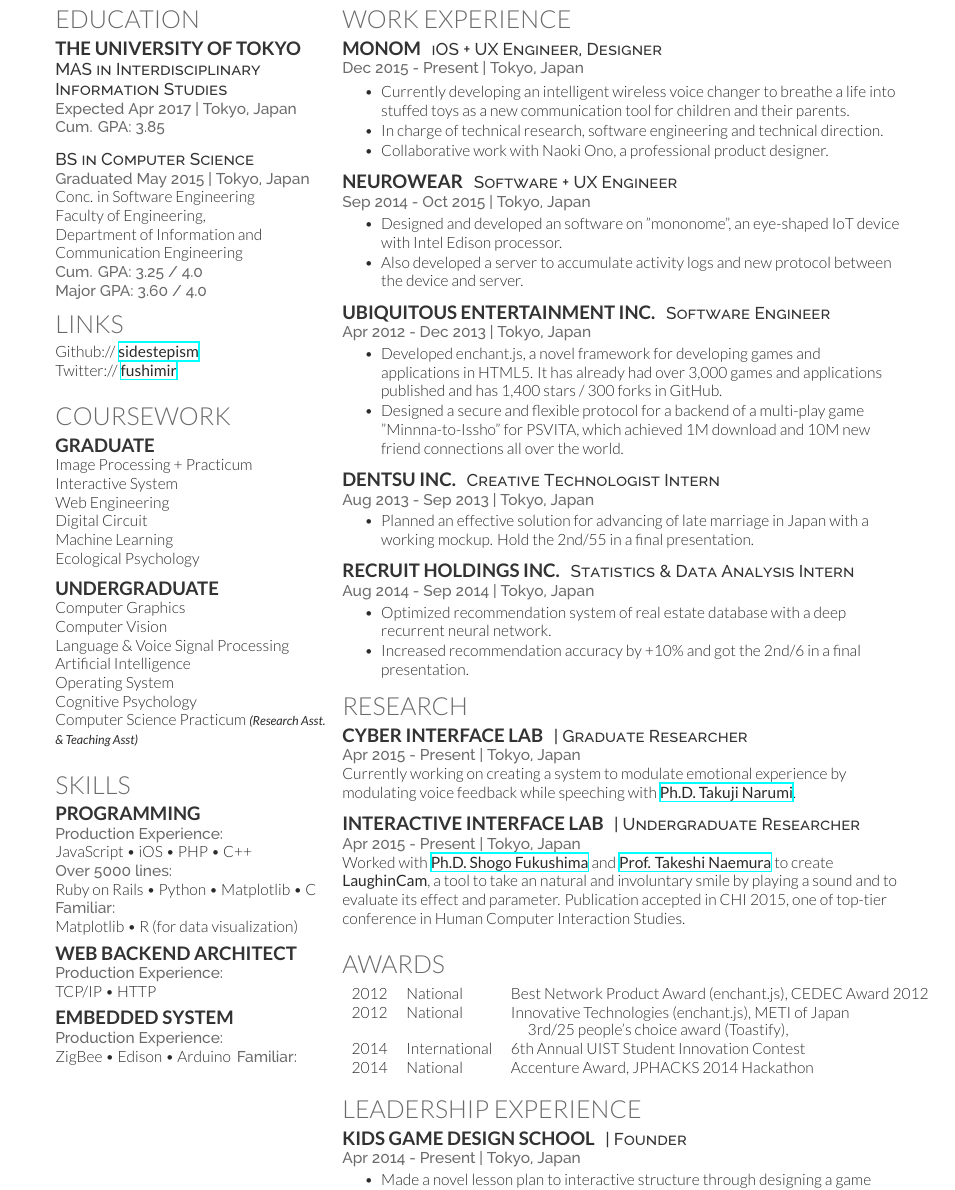
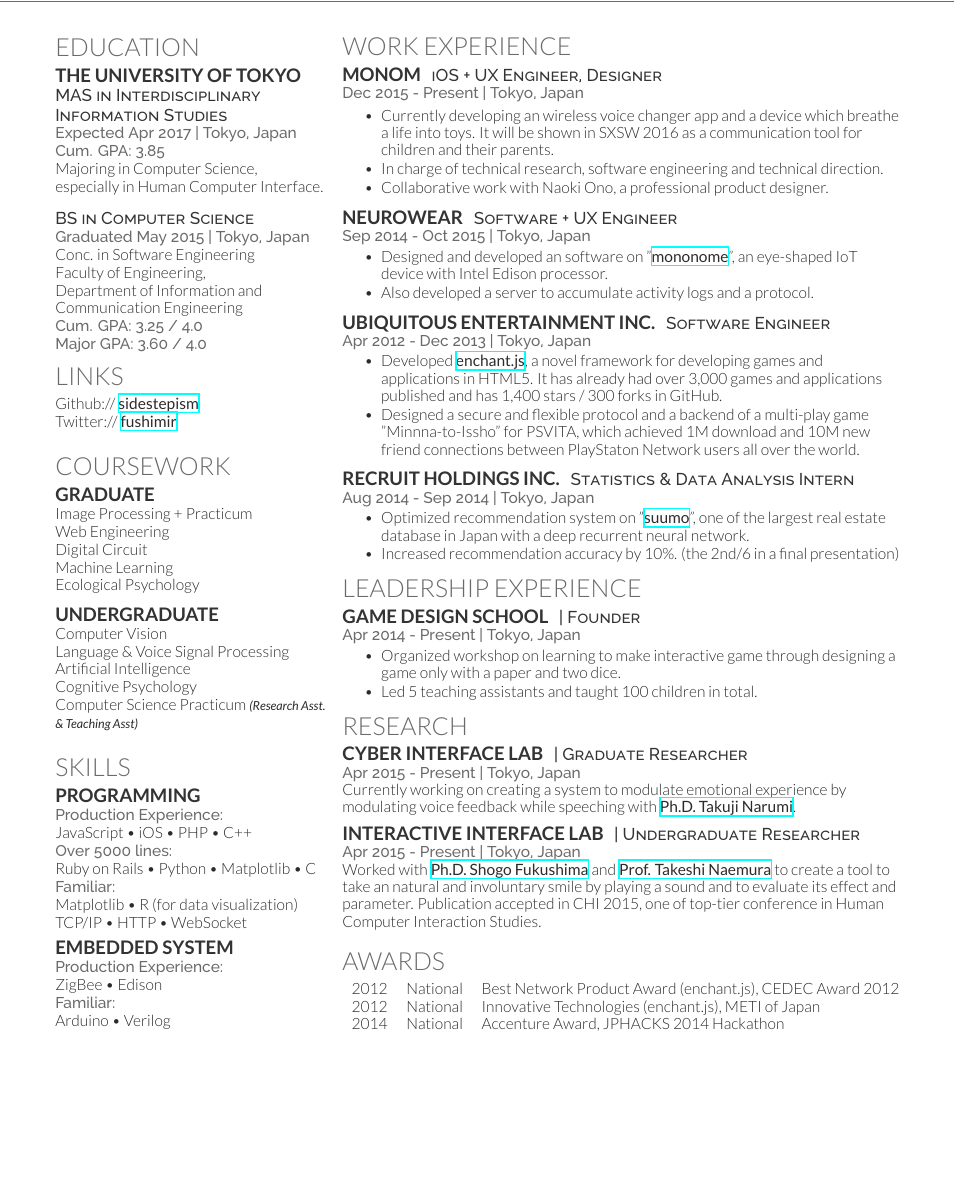
Before and after one commit to sidestepism/resume, a LaTeX CV (resume-fushimi-ryohei.tex): part of page 2 of 3 before the commit and part of the page after it, cut so that both start at the same text, the shorter picture padded with empty space. Compiled offline with XeLaTeX.

Commit message:
ignoring intermediate files, fit contents into one page

```diff
--- a/resume-fushimi-ryohei.tex
+++ b/resume-fushimi-ryohei.tex
@@ -39,6 +39,7 @@
 %----------------------------------------------------------------------------------------
 
 \begin{minipage}[t]{0.33\textwidth} % The left column takes up 33% of the text width of the page
+\renewcommand{\baselinestretch}{0.96}
 
 %------------------------------------------------
 % Education
@@ -50,6 +51,9 @@
 
 \descript{MAS in Interdisciplinary Information Studies}
 \location{Expected Apr 2017 | Tokyo, Japan \\ Cum. GPA: 3.85}
+
+Majoring in Computer Science, \\
+especially in Human Computer Interface.
 
 \sectionspace % Some whitespace after the section
 
@@ -91,7 +95,6 @@
 \subsection{Graduate}
 
 Image Processing + Practicum \\
-Interactive System \\
 Web Engineering \\
 Digital Circuit \\
 Machine Learning \\
@@ -103,11 +106,9 @@
 
 \subsection{Undergraduate}
 
-Computer Graphics \\
 Computer Vision \\
 Language \& Voice Signal Processing \\
 Artificial Intelligence \\
-Operating System \\
 Cognitive Psychology \\
 Computer Science Practicum
 {\footnotesize \textit{\textbf{(Research Asst. \& Teaching Asst) }}} \\
@@ -127,22 +128,16 @@
 \location{Over 5000 lines:}
 Ruby on Rails \textbullet{} Python \textbullet{} Matplotlib \textbullet{} C \\
 \location{Familiar:}
-Matplotlib \textbullet{} R (for data visualization)
-
-\vspace{2mm}
-
-\subsection{Web backend architect}
-
-\location{Production Experience:}
-TCP/IP \textbullet{} HTTP
+Matplotlib \textbullet{} R (for data visualization) \\
+TCP/IP \textbullet{} HTTP \textbullet{} WebSocket
 
 \vspace{2mm}
 
 \subsection{Embedded system}
 \location{Production Experience:}
-ZigBee \textbullet{} Edison \textbullet{} Arduino
+ZigBee \textbullet{} Edison \\
 \location{Familiar:}
-
+Arduino \textbullet{}  Verilog
 
 \sectionspace % Some whitespace after the section
 
@@ -168,7 +165,7 @@
 \location{Dec 2015 - Present | Tokyo, Japan}
 \vspace{4mm}
 \begin{tightitemize}
-\item Currently developing an intelligent wireless voice changer to breathe a life into stuffed toys as a new communication tool for children and their parents.
+\item Currently developing an wireless voice changer app and a device which breathe a life into toys. It will be shown in SXSW 2016 as a communication tool for children and their parents.
 \item In charge of technical research, software engineering and technical direction.
 \item Collaborative work with Naoki Ono, a professional product designer.
 \end{tightitemize}
@@ -179,8 +176,8 @@
 \descript{Software + UX Engineer}
 \location{Sep 2014 - Oct 2015 | Tokyo, Japan}
 \begin{tightitemize}
-\item Designed and developed an software on "mononome", an eye-shaped IoT device with Intel Edison processor.
-\item Also developed a server to accumulate activity logs and new protocol between the device and server.
+\item Designed and developed an software on "\textbf{\href{http://monono.me}{mononome}}", an eye-shaped IoT device with Intel Edison processor.
+\item Also developed a server to accumulate activity logs and a protocol.
 %\item Collaborative work with Kana Nakano, an interactive planner in Dentsu Inc.
 %"mononome", an small eye-shaped device which speak for furniture or home electronics.
 \end{tightitemize}
@@ -191,8 +188,8 @@
 \descript{Software Engineer}
 \location{Apr 2012 - Dec 2013 | Tokyo, Japan}
 \begin{tightitemize}
-\item Developed enchant.js, a novel framework for developing games and applications in HTML5. It has already had over 3,000 games and applications published and has 1,400 stars / 300 forks in GitHub.
-\item Designed a secure and flexible protocol for a backend of a multi-play game "Minnna-to-Issho" for PSVITA, which achieved 1M download and 10M new friend connections all over the world.
+\item Developed \textbf{\href{http://enchantjs.com/}{enchant.js}}, a novel framework for developing games and applications in HTML5. It has already had over 3,000 games and applications published and has 1,400 stars / 300 forks in GitHub.
+\item Designed a secure and flexible protocol and a backend of a multi-play game "Minnna-to-Issho" for PSVITA, which achieved 1M download and 10M new friend connections between PlayStaton Network users all over the world.
 \end{tightitemize}
 
 %\vspace{2mm}
@@ -206,24 +203,40 @@
 
 \vspace{2mm} % Hacky fix for awkward extra vertical space
 
-\runsubsection{Dentsu Inc.}
-\descript{Creative Technologist Intern}
-\location{Aug 2013 - Sep 2013 | Tokyo, Japan}
-
-\begin{tightitemize}
-\item Planned an effective solution for advancing of late marriage in Japan with a working mockup. Hold the 2nd/55 in a final presentation.
-%\item Dentsu is the largest ad agency network in the world based in Tokyo. % is it needed?
-\end{tightitemize}
-
-\vspace{2mm} % Hacky fix for awkward extra vertical space
+%\runsubsection{Dentsu Inc.}
+%\descript{Creative Technologist Intern}
+%\location{Aug 2013 - Sep 2013 | Tokyo, Japan}
+%
+%\begin{tightitemize}
+%\item Planned an effective solution for advancing of late marriage in Japan with a working mockup. Hold the 2nd/55 in a final presentation.
+%%\item Dentsu is the largest ad agency network in the world based in Tokyo. % is it needed?
+%\end{tightitemize}
+%
+%\vspace{2mm} % Hacky fix for awkward extra vertical space
 
 \runsubsection{Recruit Holdings Inc.}
 \descript{Statistics \& Data Analysis Intern}
 \location{Aug 2014 - Sep 2014 | Tokyo, Japan}
 \begin{tightitemize}
-\item Optimized recommendation system of real estate database with a deep recurrent neural network.
-\item Increased recommendation accuracy by +10\% and got the 2nd/6 in a final presentation.
+\item Optimized recommendation system on "\textbf{\href{http://suumo.jp}{suumo}}", one of the largest real estate database in Japan with a deep recurrent neural network.
+\item Increased recommendation accuracy by 10\%. (the 2nd/6 in a final presentation)
 \end{tightitemize}
+
+
+%------------------------------------------------
+% Societies
+%------------------------------------------------
+
+\section{Leadership Experience}
+
+\runsubsection{Game Design School}
+\descript{| Founder}
+\location{Apr 2014 - Present | Tokyo, Japan}
+\begin{tightitemize}
+\item Organized workshop on learning to make interactive game through designing a game only with a paper and two dice.
+\item Led 5 teaching assistants and taught 100 children in total.
+\end{tightitemize}
+
 
 %------------------------------------------------
 % Research
@@ -234,18 +247,18 @@
 \runsubsection{Cyber Interface Lab}
 \descript{| Graduate Researcher}
 \location{Apr 2015 - Present | Tokyo, Japan}
-Currently working on creating a system to modulate emotional experience by modulating voice feedback while speeching with \textbf{\href{http://www.cs.cornell.edu/~ashesh/}{Ph.D. Takuji Narumi}}.
+Currently working on creating a system to modulate emotional experience by modulating voice feedback while speeching with \textbf{\href{http://www.cyber.t.u-tokyo.ac.jp/~narumi/}{Ph.D. Takuji Narumi}}.
 
-\sectionspace
+\vspace{2mm} % Hacky fix for awkward extra vertical space
 
 %------------------------------------------------
 
 \runsubsection{Interactive Interface Lab}
 \descript{| Undergraduate Researcher}
 \location{Apr 2015 - Present | Tokyo, Japan}
-Worked with \textbf{\href{http://shogofukushima.com/}{Ph.D. Shogo Fukushima}} and \textbf{\href{http://nae-lab.org/~naemura/}{Prof. Takeshi Naemura}} to create \textbf{LaughinCam}, a tool to take an natural and involuntary smile by playing a sound and to evaluate its effect and parameter. Publication accepted in CHI 2015, one of top-tier conference in Human Computer Interaction Studies.
+Worked with \textbf{\href{http://shogofukushima.com/}{Ph.D. Shogo Fukushima}} and \textbf{\href{http://nae-lab.org/~naemura/}{Prof. Takeshi Naemura}} to create a tool to take an natural and involuntary smile by playing a sound and to evaluate its effect and parameter. Publication accepted in CHI 2015, one of top-tier conference in Human Computer Interaction Studies.
 
-\sectionspace % Some whitespace after the section
+\vspace{2mm} % Hacky fix for awkward extra vertical space
 
 %------------------------------------------------
 % Awards
@@ -256,25 +269,11 @@
 \begin{tabular}{rll}
 2012 & National & Best Network Product Award (enchant.js), CEDEC Award 2012\\
 2012 & National & Innovative Technologies (enchant.js), METI of Japan\\
-2014 & International & \shortstack{3rd/25 people's choice award (Toastify),\\ 6th Annual UIST Student Innovation Contest} \\
+%2014 & International & \shortstack{3rd/25 people's choice award (Toastify),\\ 6th Annual UIST Student Innovation Contest} \\
 2014 & National & Accenture Award, JPHACKS 2014 Hackathon\\
 \end{tabular}
 
 \sectionspace % Some whitespace after the section
-
-%------------------------------------------------
-% Societies
-%------------------------------------------------
-
-\section{Leadership Experience}
-
-\runsubsection{Kids Game Design School}
-\descript{| Founder}
-\location{Apr 2014 - Present | Tokyo, Japan}
-\begin{tightitemize}
-\item Made a novel lesson plan to interactive  structure through designing a game similar to a backgammon with a paper and two dice.
-\item led 5 teaching assistants and taught 100 children in total.
-\end{tightitemize}
 
 %----------------------------------------------------------------------------------------
 
```
Also changed, not shown: resume-fushimi-ryohei.pdf, resume-fushimi-ryohei.tex (7 more changed lines), 5 other files.
